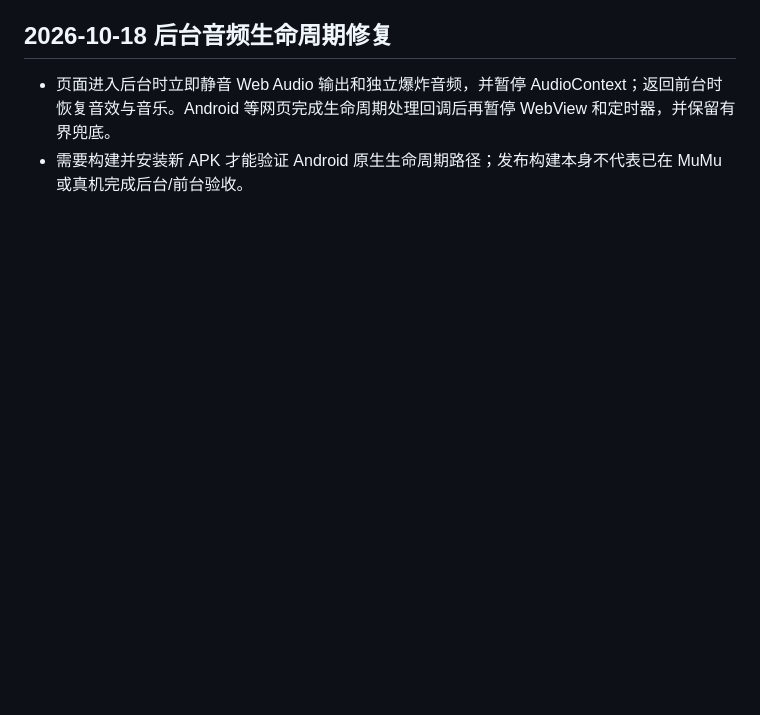
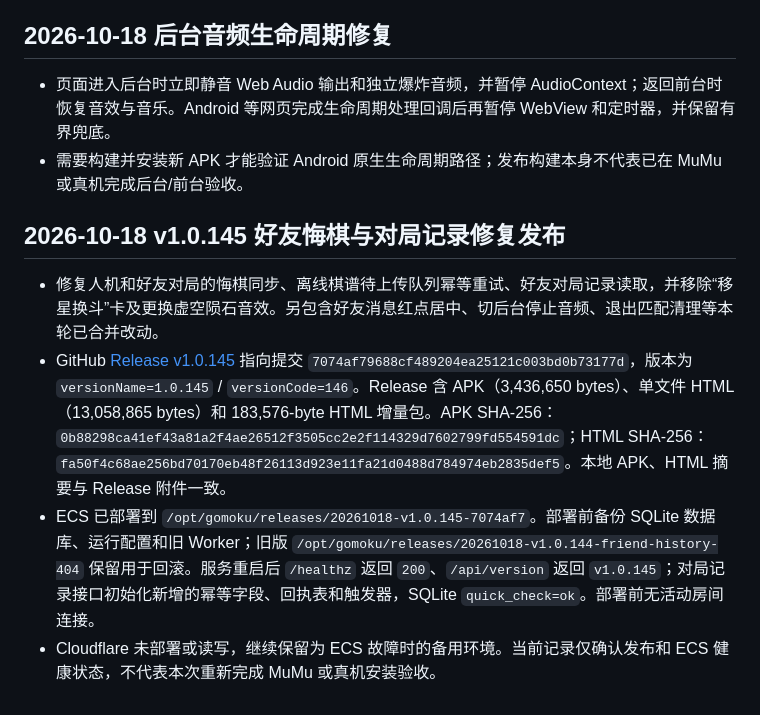
Before and after one commit to xnnb04664-afk/gomoku, a Markdown page: PROJECT_HANDOVER.md, the part around the change. GitHub-like rendering; blank space fills up the shorter version.

Commit message:
docs: 记录 v1.0.145 发布与 ECS 部署

```diff
--- a/PROJECT_HANDOVER.md
+++ b/PROJECT_HANDOVER.md
@@ -288,3 +288,10 @@ adb install .\五子棋.apk
 
 - 页面进入后台时立即静音 Web Audio 输出和独立爆炸音频，并暂停 AudioContext；返回前台时恢复音效与音乐。Android 等网页完成生命周期处理回调后再暂停 WebView 和定时器，并保留有界兜底。
 - 需要构建并安装新 APK 才能验证 Android 原生生命周期路径；发布构建本身不代表已在 MuMu 或真机完成后台/前台验收。
+
+## 2026-10-18 v1.0.145 好友悔棋与对局记录修复发布
+
+- 修复人机和好友对局的悔棋同步、离线棋谱待上传队列幂等重试、好友对局记录读取，并移除“移星换斗”卡及更换虚空陨石音效。另包含好友消息红点居中、切后台停止音频、退出匹配清理等本轮已合并改动。
+- GitHub [Release v1.0.145](https://github.com/xnnb04664-afk/gomoku/releases/tag/v1.0.145) 指向提交 `7074af79688cf489204ea25121c003bd0b73177d`，版本为 `versionName=1.0.145` / `versionCode=146`。Release 含 APK（3,436,650 bytes）、单文件 HTML（13,058,865 bytes）和 183,576-byte HTML 增量包。APK SHA-256：`0b88298ca41ef43a81a2f4ae26512f3505cc2e2f114329d7602799fd554591dc`；HTML SHA-256：`fa50f4c68ae256bd70170eb48f26113d923e11fa21d0488d784974eb2835def5`。本地 APK、HTML 摘要与 Release 附件一致。
+- ECS 已部署到 `/opt/gomoku/releases/20261018-v1.0.145-7074af7`。部署前备份 SQLite 数据库、运行配置和旧 Worker；旧版 `/opt/gomoku/releases/20261018-v1.0.144-friend-history-404` 保留用于回滚。服务重启后 `/healthz` 返回 `200`、`/api/version` 返回 `v1.0.145`；对局记录接口初始化新增的幂等字段、回执表和触发器，SQLite `quick_check=ok`。部署前无活动房间连接。
+- Cloudflare 未部署或读写，继续保留为 ECS 故障时的备用环境。当前记录仅确认发布和 ECS 健康状态，不代表本次重新完成 MuMu 或真机安装验收。
```
